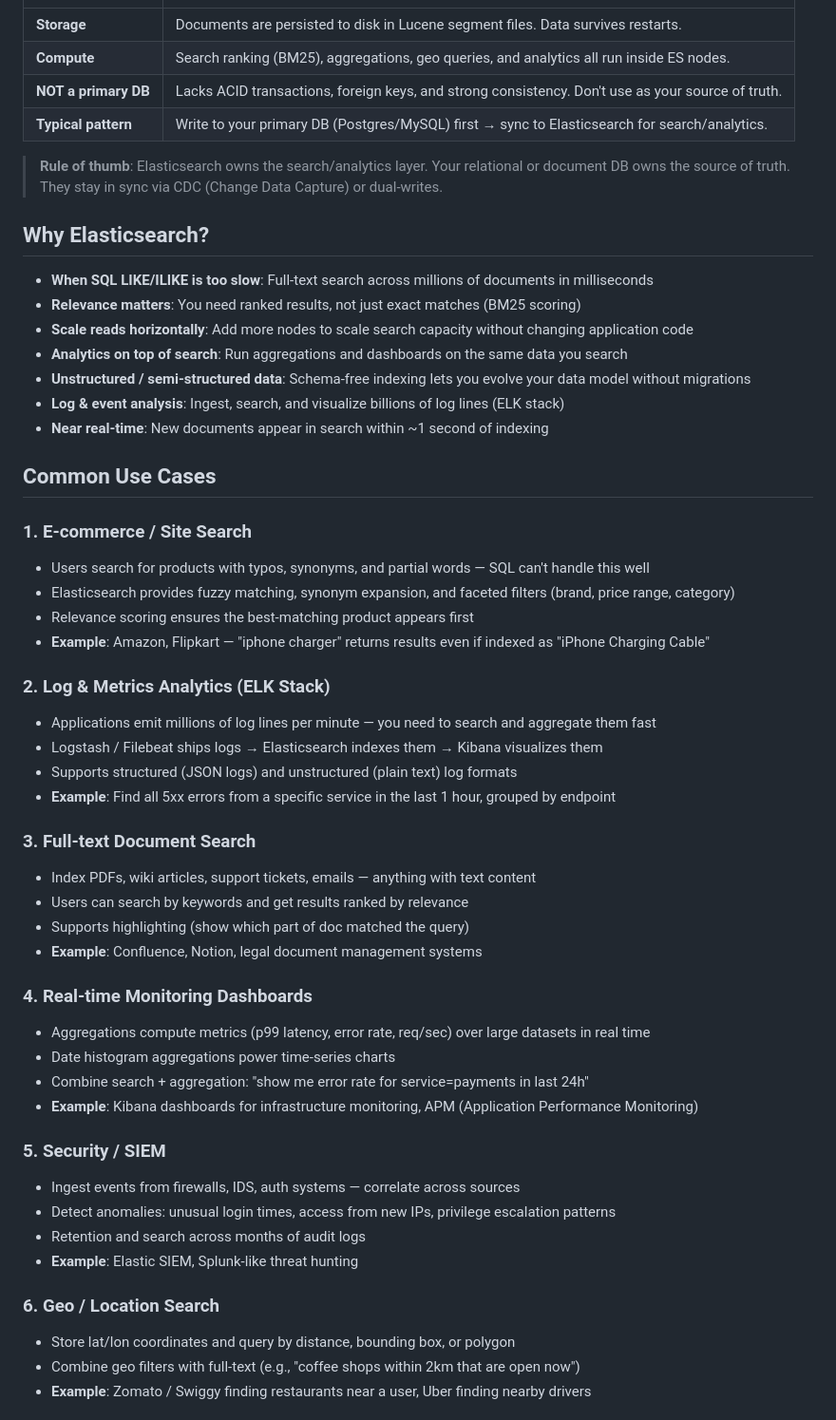
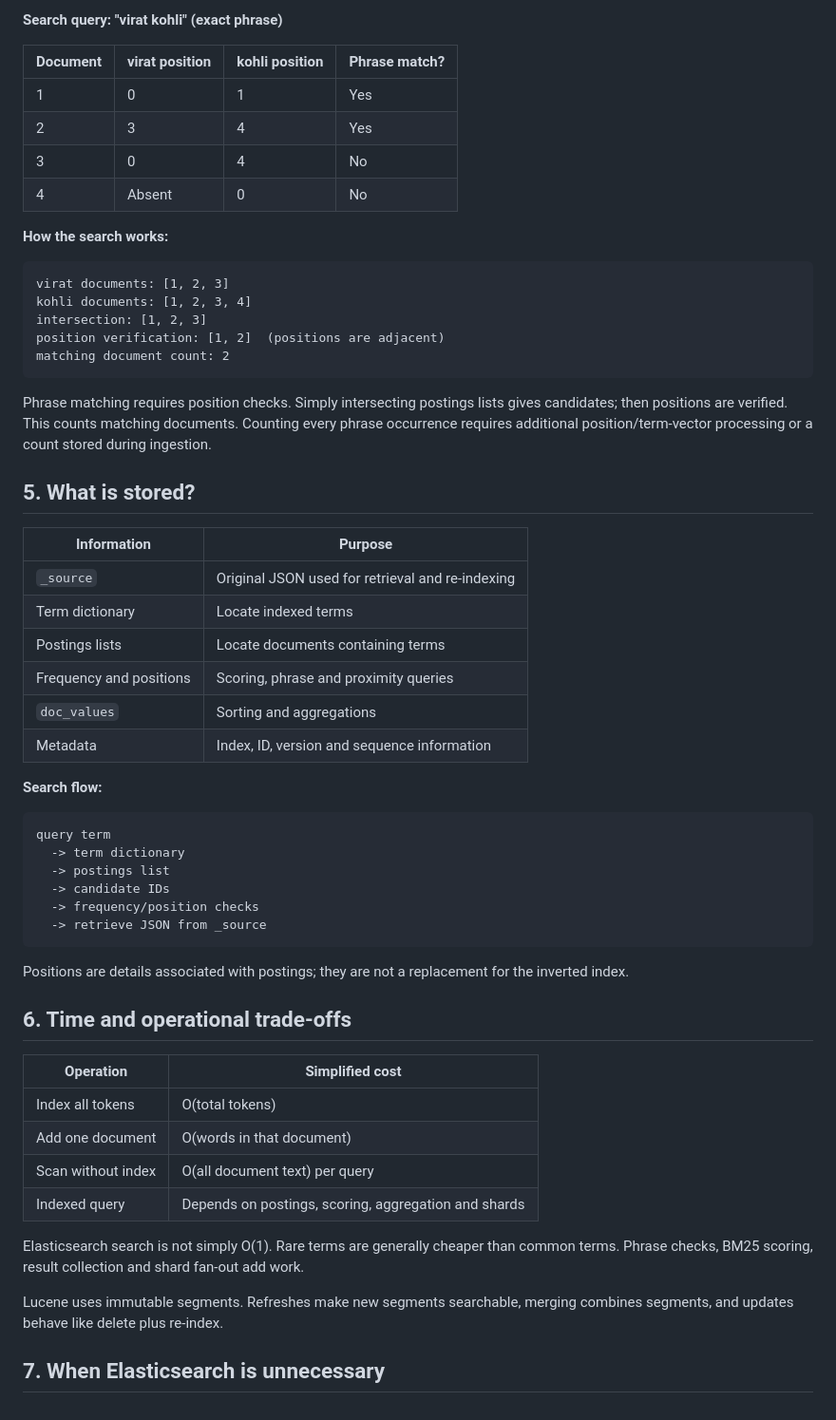
Before and after one commit to devesh1102/devesh1102.github.io, a Markdown page: notes/elasticsearch.md, the part around one of its changes. Shown at 95% size. Rendered like a GitHub page.

````diff
--- a/notes/elasticsearch.md
+++ b/notes/elasticsearch.md
@@ -12,55 +66,58 @@ Elasticsearch is a distributed, open-source search and analytics engine built on
+**Search query: "virat kohli" (exact phrase)**
+
+| Document | virat position | kohli position | Phrase match? |
+|---|---|---|---|
+| 1 | 0 | 1 | Yes |
+| 2 | 3 | 4 | Yes |
+| 3 | 0 | 4 | No |
+| 4 | Absent | 0 | No |
+
+**How the search works:**
+```
+virat documents: [1, 2, 3]
+kohli documents: [1, 2, 3, 4]
+intersection: [1, 2, 3]
+position verification: [1, 2]  (positions are adjacent)
+matching document count: 2
+```
+
+Phrase matching requires position checks. Simply intersecting postings lists gives candidates; then positions are verified. This counts matching documents. Counting every phrase occurrence requires additional position/term-vector processing or a count stored during ingestion.
+
+## 5. What is stored?
+
+| Information | Purpose |
 |---|---|
-| **Storage** | Documents are persisted to disk in Lucene segment files. Data survives restarts. |
-| **Compute** | Search ranking (BM25), aggregations, geo queries, and analytics all run inside ES nodes. |
-| **NOT a primary DB** | Lacks ACID transactions, foreign keys, and strong consistency. Don't use as your source of truth. |
-| **Typical pattern** | Write to your primary DB (Postgres/MySQL) first → sync to Elasticsearch for search/analytics. |
+| `_source` | Original JSON used for retrieval and re-indexing |
+| Term dictionary | Locate indexed terms |
+| Postings lists | Locate documents containing terms |
+| Frequency and positions | Scoring, phrase and proximity queries |
+| `doc_values` | Sorting and aggregations |
+| Metadata | Index, ID, version and sequence information |
 
-> **Rule of thumb**: Elasticsearch owns the search/analytics layer. Your relational or document DB owns the source of truth. They stay in sync via CDC (Change Data Capture) or dual-writes.
+**Search flow:**
+```
+query term
+  -> term dictionary
+  -> postings list
+  -> candidate IDs
+  -> frequency/position checks
+  -> retrieve JSON from _source
+```
 
-## Why Elasticsearch?
+Positions are details associated with postings; they are not a replacement for the inverted index.
 
-* **When SQL LIKE/ILIKE is too slow**: Full-text search across millions of documents in milliseconds
-* **Relevance matters**: You need ranked results, not just exact matches (BM25 scoring)
-* **Scale reads horizontally**: Add more nodes to scale search capacity without changing application code
-* **Analytics on top of search**: Run aggregations and dashboards on the same data you search
-* **Unstructured / semi-structured data**: Schema-free indexing lets you evolve your data model without migrations
-* **Log & event analysis**: Ingest, search, and visualize billions of log lines (ELK stack)
-* **Near real-time**: New documents appear in search within ~1 second of indexing
+## 6. Time and operational trade-offs
 
-## Common Use Cases
+| Operation | Simplified cost |
+|---|---|
+| Index all tokens | O(total tokens) |
+| Add one document | O(words in that document) |
+| Scan without index | O(all document text) per query |
+| Indexed query | Depends on postings, scoring, aggregation and shards |
 
-### 1. E-commerce / Site Search
-* Users search for products with typos, synonyms, and partial words — SQL can't handle this well
-* Elasticsearch provides fuzzy matching, synonym expansion, and faceted filters (brand, price range, category)
-* Relevance scoring ensures the best-matching product appears first
-* **Example**: Amazon, Flipkart — "iphone charger" returns results even if indexed as "iPhone Charging Cable"
+Elasticsearch search is not simply O(1). Rare terms are generally cheaper than common terms. Phrase checks, BM25 scoring, result collection and shard fan-out add work.
 
-### 2. Log & Metrics Analytics (ELK Stack)
-* Applications emit millions of log lines per minute — you need to search and aggregate them fast
-* Logstash / Filebeat ships logs → Elasticsearch indexes them → Kibana visualizes them
-* Supports structured (JSON logs) and unstructured (plain text) log formats
-* **Example**: Find all 5xx errors from a specific service in the last 1 hour, grouped by endpoint
+Lucene uses immutable segments. Refreshes make new segments searchable, merging combines segments, and updates behave like delete plus re-index.
 
-### 3. Full-text Document Search
-* Index PDFs, wiki articles, support tickets, emails — anything with text content
-* Users can search by keywords and get results ranked by relevance
-* Supports highlighting (show which part of doc matched the query)
-* **Example**: Confluence, Notion, legal document management systems
+## 7. When Elasticsearch is unnecessary
 
-### 4. Real-time Monitoring Dashboards
-* Aggregations compute metrics (p99 latency, error rate, req/sec) over large datasets in real time
-* Date histogram aggregations power time-series charts
-* Combine search + aggregation: "show me error rate for service=payments in last 24h"
-* **Example**: Kibana dashboards for infrastructure monitoring, APM (Application Performance Monitoring)
-
-### 5. Security / SIEM
-* Ingest events from firewalls, IDS, auth systems — correlate across sources
-* Detect anomalies: unusual login times, access from new IPs, privilege escalation patterns
-* Retention and search across months of audit logs
-* **Example**: Elastic SIEM, Splunk-like threat hunting
-
-### 6. Geo / Location Search
-* Store lat/lon coordinates and query by distance, bounding box, or polygon
-* Combine geo filters with full-text (e.g., "coffee shops within 2km that are open now")
-* **Example**: Zomato / Swiggy finding restaurants near a user, Uber finding nearby drivers
-
````
Also changed, not shown: other parts of notes/elasticsearch.md (+64 -39 lines).
